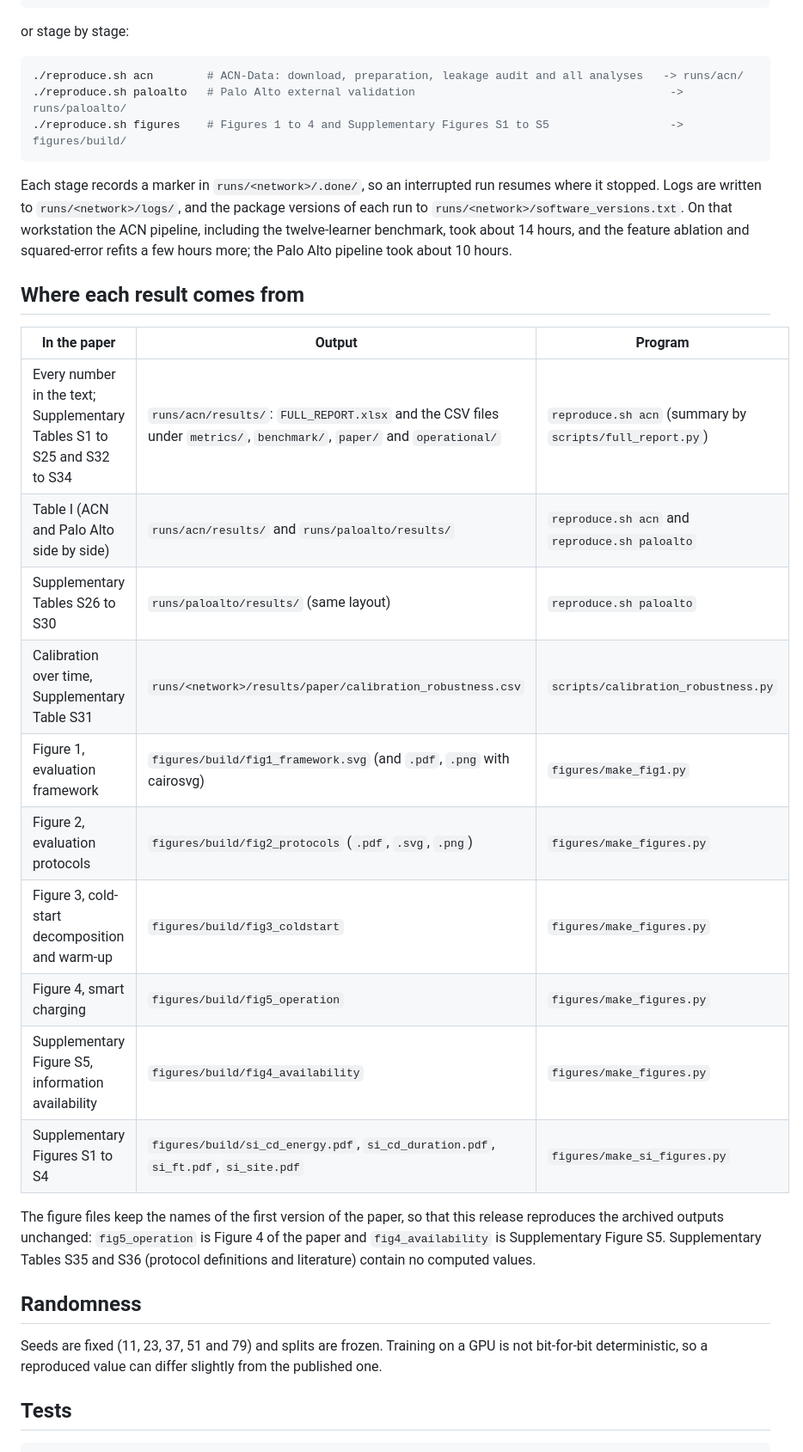
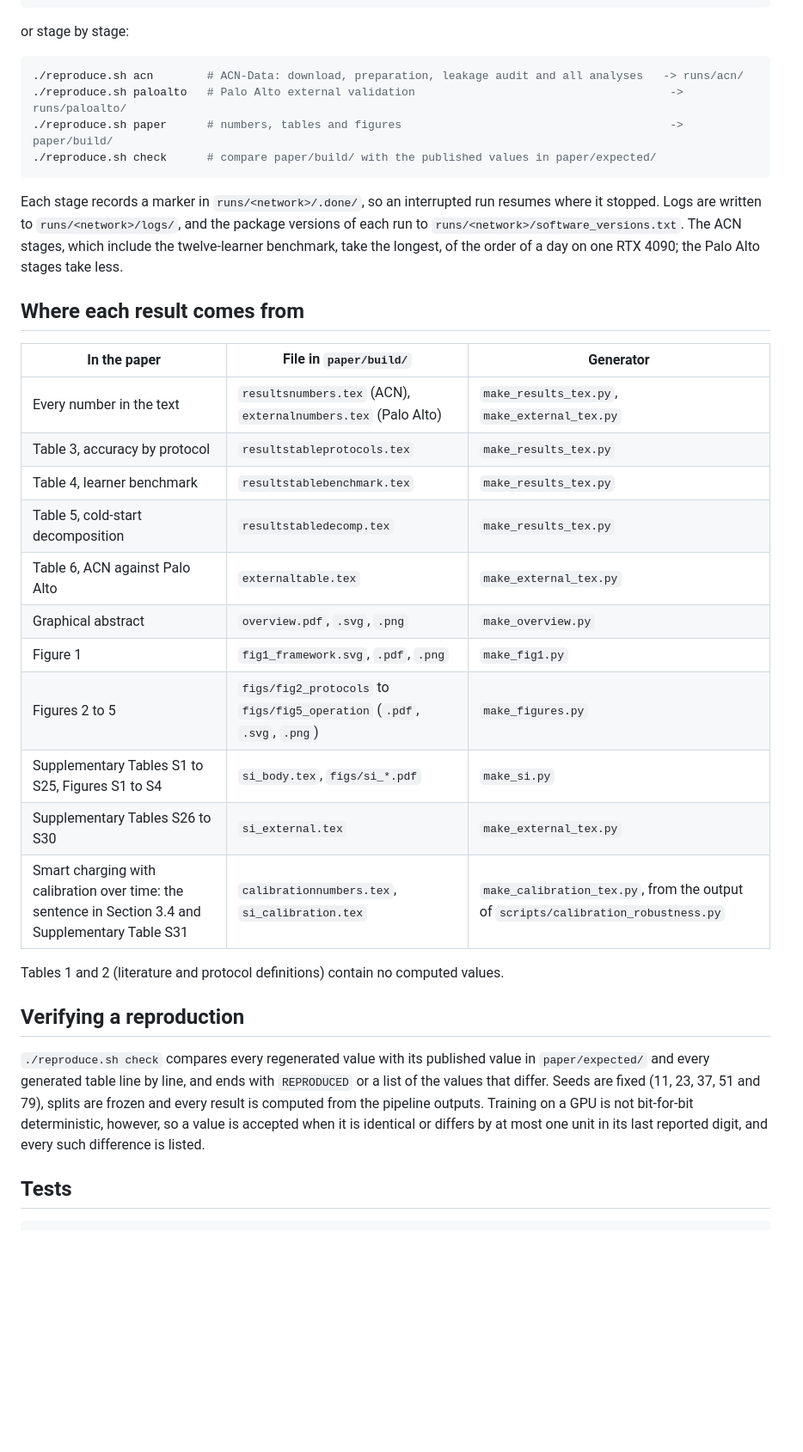
Before and after one commit to atik05/evtrust, a Markdown page: README.md, the part around one of its changes. Shown at 86% size. Drawn GitHub-style; blank space fills up the shorter version.

````diff
--- a/README.md
+++ b/README.md
@@ -54,31 +54,33 @@ or stage by stage:
 ```bash
 ./reproduce.sh acn        # ACN-Data: download, preparation, leakage audit and all analyses   -> runs/acn/
 ./reproduce.sh paloalto   # Palo Alto external validation                                      -> runs/paloalto/
-./reproduce.sh figures    # Figures 1 to 4 and Supplementary Figures S1 to S5                  -> figures/build/
+./reproduce.sh paper      # numbers, tables and figures                                        -> paper/build/
+./reproduce.sh check      # compare paper/build/ with the published values in paper/expected/
 ```
 
-Each stage records a marker in `runs/<network>/.done/`, so an interrupted run resumes where it stopped. Logs are written to `runs/<network>/logs/`, and the package versions of each run to `runs/<network>/software_versions.txt`. On that workstation the ACN pipeline, including the twelve-learner benchmark, took about 14 hours, and the feature ablation and squared-error refits a few hours more; the Palo Alto pipeline took about 10 hours.
+Each stage records a marker in `runs/<network>/.done/`, so an interrupted run resumes where it stopped. Logs are written to `runs/<network>/logs/`, and the package versions of each run to `runs/<network>/software_versions.txt`. The ACN stages, which include the twelve-learner benchmark, take the longest, of the order of a day on one RTX 4090; the Palo Alto stages take less.
 
 ## Where each result comes from
 
-| In the paper | Output | Program |
+| In the paper | File in `paper/build/` | Generator |
 |---|---|---|
-| Every number in the text; Supplementary Tables S1 to S25 and S32 to S34 | `runs/acn/results/`: `FULL_REPORT.xlsx` and the CSV files under `metrics/`, `benchmark/`, `paper/` and `operational/` | `reproduce.sh acn` (summary by `scripts/full_report.py`) |
-| Table I (ACN and Palo Alto side by side) | `runs/acn/results/` and `runs/paloalto/results/` | `reproduce.sh acn` and `reproduce.sh paloalto` |
-| Supplementary Tables S26 to S30 | `runs/paloalto/results/` (same layout) | `reproduce.sh paloalto` |
-| Calibration over time, Supplementary Table S31 | `runs/<network>/results/paper/calibration_robustness.csv` | `scripts/calibration_robustness.py` |
-| Figure 1, evaluation framework | `figures/build/fig1_framework.svg` (and `.pdf`, `.png` with cairosvg) | `figures/make_fig1.py` |
-| Figure 2, evaluation protocols | `figures/build/fig2_protocols` (`.pdf`, `.svg`, `.png`) | `figures/make_figures.py` |
-| Figure 3, cold-start decomposition and warm-up | `figures/build/fig3_coldstart` | `figures/make_figures.py` |
-| Figure 4, smart charging | `figures/build/fig5_operation` | `figures/make_figures.py` |
-| Supplementary Figure S5, information availability | `figures/build/fig4_availability` | `figures/make_figures.py` |
-| Supplementary Figures S1 to S4 | `figures/build/si_cd_energy.pdf`, `si_cd_duration.pdf`, `si_ft.pdf`, `si_site.pdf` | `figures/make_si_figures.py` |
+| Every number in the text | `resultsnumbers.tex` (ACN), `externalnumbers.tex` (Palo Alto) | `make_results_tex.py`, `make_external_tex.py` |
+| Table 3, accuracy by protocol | `resultstableprotocols.tex` | `make_results_tex.py` |
+| Table 4, learner benchmark | `resultstablebenchmark.tex` | `make_results_tex.py` |
+| Table 5, cold-start decomposition | `resultstabledecomp.tex` | `make_results_tex.py` |
+| Table 6, ACN against Palo Alto | `externaltable.tex` | `make_external_tex.py` |
+| Graphical abstract | `overview.pdf`, `.svg`, `.png` | `make_overview.py` |
+| Figure 1 | `fig1_framework.svg`, `.pdf`, `.png` | `make_fig1.py` |
+| Figures 2 to 5 | `figs/fig2_protocols` to `figs/fig5_operation` (`.pdf`, `.svg`, `.png`) | `make_figures.py` |
+| Supplementary Tables S1 to S25, Figures S1 to S4 | `si_body.tex`, `figs/si_*.pdf` | `make_si.py` |
+| Supplementary Tables S26 to S30 | `si_external.tex` | `make_external_tex.py` |
+| Smart charging with calibration over time: the sentence in Section 3.4 and Supplementary Table S31 | `calibrationnumbers.tex`, `si_calibration.tex` | `make_calibration_tex.py`, from the output of `scripts/calibration_robustness.py` |
 
-The figure files keep the names of the first version of the paper, so that this release reproduces the archived outputs unchanged: `fig5_operation` is Figure 4 of the paper and `fig4_availability` is Supplementary Figure S5. Supplementary Tables S35 and S36 (protocol definitions and literature) contain no computed values.
+Tables 1 and 2 (literature and protocol definitions) contain no computed values.
 
-## Randomness
+## Verifying a reproduction
 
-Seeds are fixed (11, 23, 37, 51 and 79) and splits are frozen. Training on a GPU is not bit-for-bit deterministic, so a reproduced value can differ slightly from the published one.
+`./reproduce.sh check` compares every regenerated value with its published value in `paper/expected/` and every generated table line by line, and ends with `REPRODUCED` or a list of the values that differ. Seeds are fixed (11, 23, 37, 51 and 79), splits are frozen and every result is computed from the pipeline outputs. Training on a GPU is not bit-for-bit deterministic, however, so a value is accepted when it is identical or differs by at most one unit in its last reported digit, and every such difference is listed.
 
 ## Tests
 
````
Also changed, not shown: other parts of README.md (+4 -4 lines).
